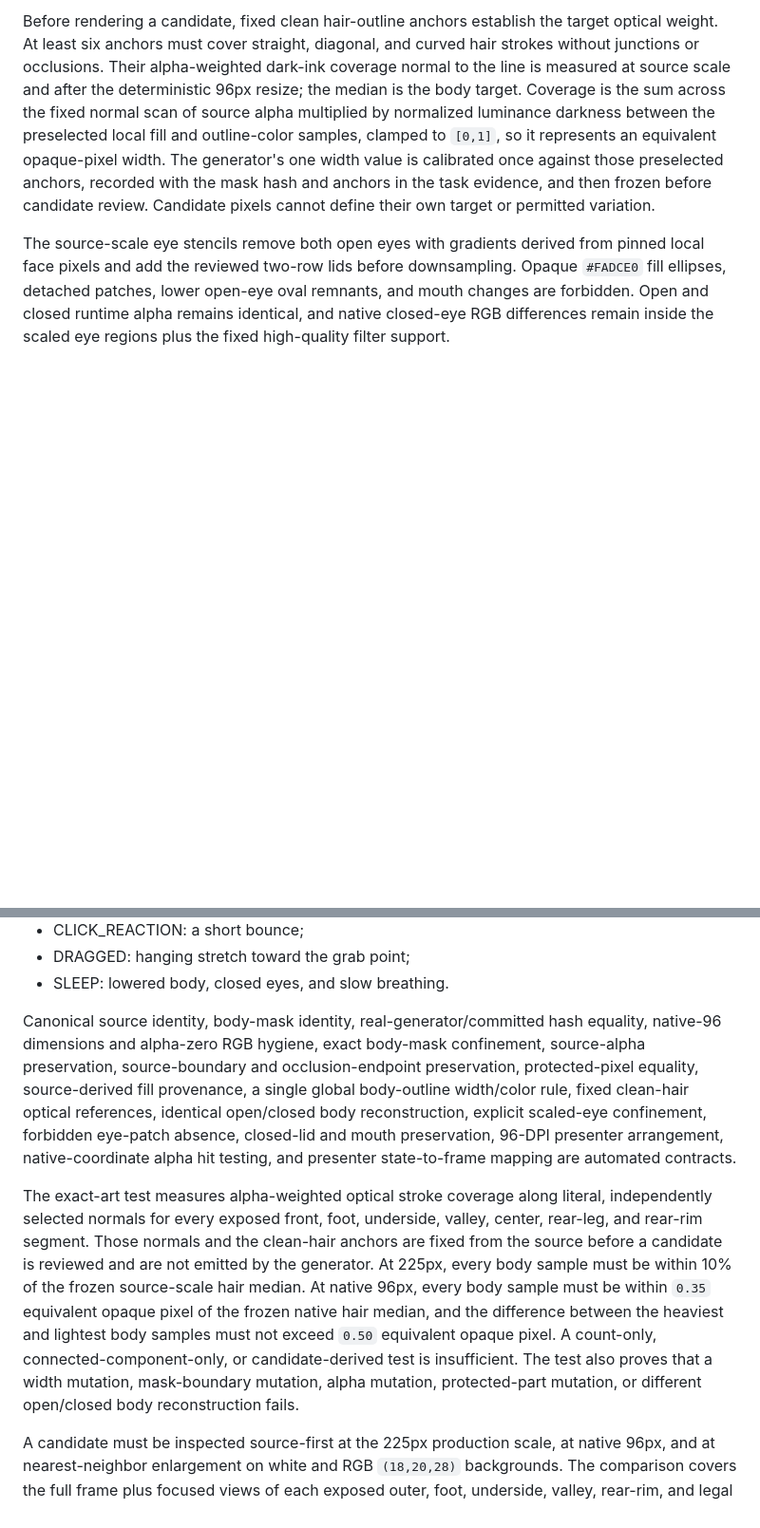
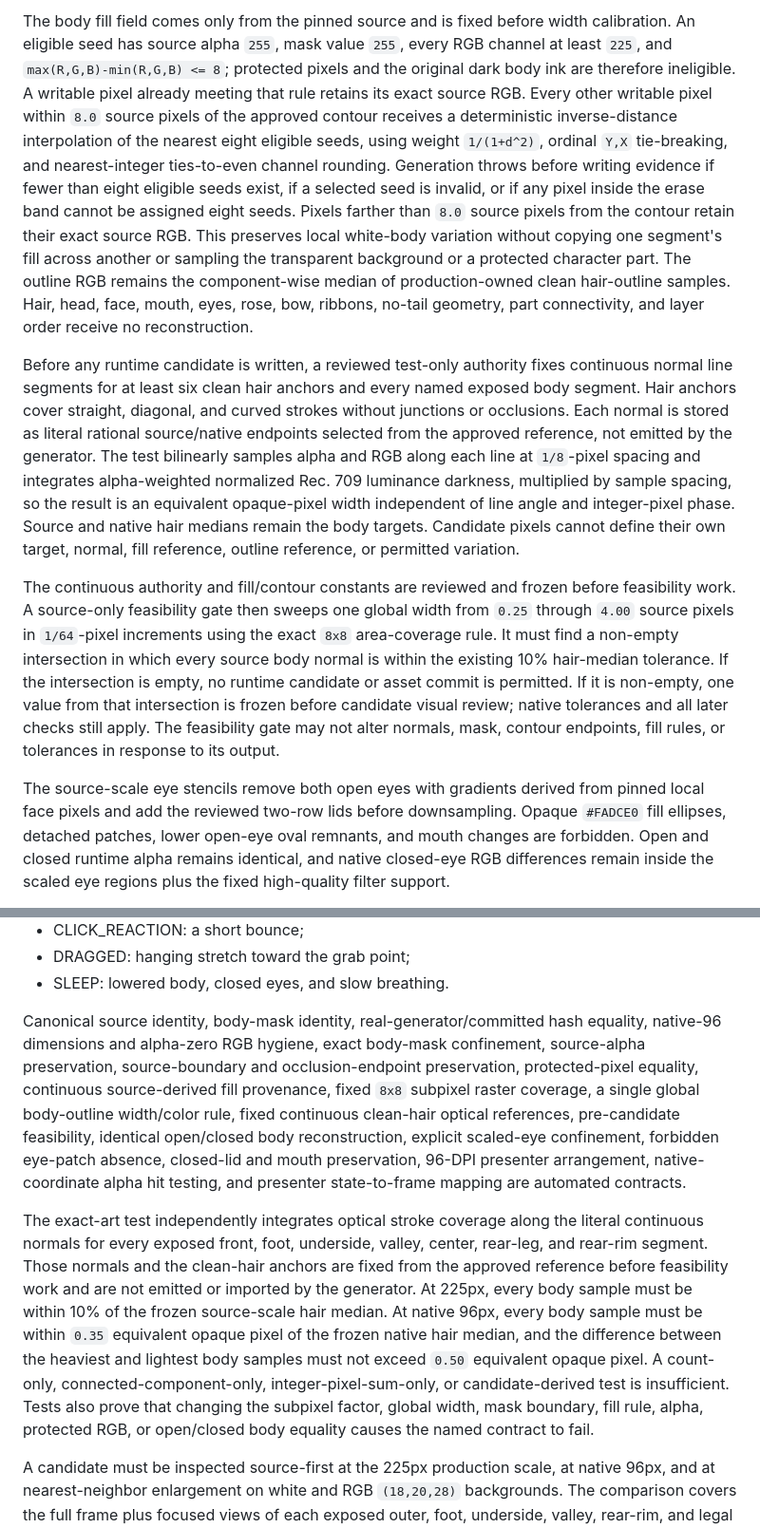
Before and after one commit to JOEWRKS/Doropet, a Markdown page: docs/specs/2026-08-26-dororong-m1-design.md, 2 parts joined by grey strips. Shown at 95% size. Rendered like a GitHub page; blank space fills up the shorter version.

```diff
--- a/docs/specs/2026-08-26-dororong-m1-design.md
+++ b/docs/specs/2026-08-26-dororong-m1-design.md
@@ -142,5 +149,9 @@ The body fill field comes only from reviewed local opaque body-fill samples in t
 
-Before rendering a candidate, fixed clean hair-outline anchors establish the target optical weight. At least six anchors must cover straight, diagonal, and curved hair strokes without junctions or occlusions. Their alpha-weighted dark-ink coverage normal to the line is measured at source scale and after the deterministic 96px resize; the median is the body target. Coverage is the sum across the fixed normal scan of source alpha multiplied by normalized luminance darkness between the preselected local fill and outline-color samples, clamped to `[0,1]`, so it represents an equivalent opaque-pixel width. The generator's one width value is calibrated once against those preselected anchors, recorded with the mask hash and anchors in the task evidence, and then frozen before candidate review. Candidate pixels cannot define their own target or permitted variation.
+The body fill field comes only from the pinned source and is fixed before width calibration. An eligible seed has source alpha `255`, mask value `255`, every RGB channel at least `225`, and `max(R,G,B)-min(R,G,B) <= 8`; protected pixels and the original dark body ink are therefore ineligible. A writable pixel already meeting that rule retains its exact source RGB. Every other writable pixel within `8.0` source pixels of the approved contour receives a deterministic inverse-distance interpolation of the nearest eight eligible seeds, using weight `1/(1+d^2)`, ordinal `Y,X` tie-breaking, and nearest-integer ties-to-even channel rounding. Generation throws before writing evidence if fewer than eight eligible seeds exist, if a selected seed is invalid, or if any pixel inside the erase band cannot be assigned eight seeds. Pixels farther than `8.0` source pixels from the contour retain their exact source RGB. This preserves local white-body variation without copying one segment's fill across another or sampling the transparent background or a protected character part. The outline RGB remains the component-wise median of production-owned clean hair-outline samples. Hair, head, face, mouth, eyes, rose, bow, ribbons, no-tail geometry, part connectivity, and layer order receive no reconstruction.
+
+Before any runtime candidate is written, a reviewed test-only authority fixes continuous normal line segments for at least six clean hair anchors and every named exposed body segment. Hair anchors cover straight, diagonal, and curved strokes without junctions or occlusions. Each normal is stored as literal rational source/native endpoints selected from the approved reference, not emitted by the generator. The test bilinearly samples alpha and RGB along each line at `1/8`-pixel spacing and integrates alpha-weighted normalized Rec. 709 luminance darkness, multiplied by sample spacing, so the result is an equivalent opaque-pixel width independent of line angle and integer-pixel phase. Source and native hair medians remain the body targets. Candidate pixels cannot define their own target, normal, fill reference, outline reference, or permitted variation.
+
+The continuous authority and fill/contour constants are reviewed and frozen before feasibility work. A source-only feasibility gate then sweeps one global width from `0.25` through `4.00` source pixels in `1/64`-pixel increments using the exact `8x8` area-coverage rule. It must find a non-empty intersection in which every source body normal is within the existing 10% hair-median tolerance. If the intersection is empty, no runtime candidate or asset commit is permitted. If it is non-empty, one value from that intersection is frozen before candidate visual review; native tolerances and all later checks still apply. The feasibility gate may not alter normals, mask, contour endpoints, fill rules, or tolerances in response to its output.
 
 The source-scale eye stencils remove both open eyes with gradients derived from pinned local face pixels and add the reviewed two-row lids before downsampling. Opaque `#FADCE0` fill ellipses, detached patches, lower open-eye oval remnants, and mouth changes are forbidden. Open and closed runtime alpha remains identical, and native closed-eye RGB differences remain inside the scaled eye regions plus the fixed high-quality filter support.
 
@@ -156,9 +167,9 @@ Existing presenter transforms make states visibly distinct through pose and moti
 - DRAGGED: hanging stretch toward the grab point;
 - SLEEP: lowered body, closed eyes, and slow breathing.
 
-Canonical source identity, body-mask identity, real-generator/committed hash equality, native-96 dimensions and alpha-zero RGB hygiene, exact body-mask confinement, source-alpha preservation, source-boundary and occlusion-endpoint preservation, protected-pixel equality, source-derived fill provenance, a single global body-outline width/color rule, fixed clean-hair optical references, identical open/closed body reconstruction, explicit scaled-eye confinement, forbidden eye-patch absence, closed-lid and mouth preservation, 96-DPI presenter arrangement, native-coordinate alpha hit testing, and presenter state-to-frame mapping are automated contracts.
+Canonical source identity, body-mask identity, real-generator/committed hash equality, native-96 dimensions and alpha-zero RGB hygiene, exact body-mask confinement, source-alpha preservation, source-boundary and occlusion-endpoint preservation, protected-pixel equality, continuous source-derived fill provenance, fixed `8x8` subpixel raster coverage, a single global body-outline width/color rule, fixed continuous clean-hair optical references, pre-candidate feasibility, identical open/closed body reconstruction, explicit scaled-eye confinement, forbidden eye-patch absence, closed-lid and mouth preservation, 96-DPI presenter arrangement, native-coordinate alpha hit testing, and presenter state-to-frame mapping are automated contracts.
 
-The exact-art test measures alpha-weighted optical stroke coverage along literal, independently selected normals for every exposed front, foot, underside, valley, center, rear-leg, and rear-rim segment. Those normals and the clean-hair anchors are fixed from the source before a candidate is reviewed and are not emitted by the generator. At 225px, every body sample must be within 10% of the frozen source-scale hair median. At native 96px, every body sample must be within `0.35` equivalent opaque pixel of the frozen native hair median, and the difference between the heaviest and lightest body samples must not exceed `0.50` equivalent opaque pixel. A count-only, connected-component-only, or candidate-derived test is insufficient. The test also proves that a width mutation, mask-boundary mutation, alpha mutation, protected-part mutation, or different open/closed body reconstruction fails.
+The exact-art test independently integrates optical stroke coverage along the literal continuous normals for every exposed front, foot, underside, valley, center, rear-leg, and rear-rim segment. Those normals and the clean-hair anchors are fixed from the approved reference before feasibility work and are not emitted or imported by the generator. At 225px, every body sample must be within 10% of the frozen source-scale hair median. At native 96px, every body sample must be within `0.35` equivalent opaque pixel of the frozen native hair median, and the difference between the heaviest and lightest body samples must not exceed `0.50` equivalent opaque pixel. A count-only, connected-component-only, integer-pixel-sum-only, or candidate-derived test is insufficient. Tests also prove that changing the subpixel factor, global width, mask boundary, fill rule, alpha, protected RGB, or open/closed body equality causes the named contract to fail.
 
 A candidate must be inspected source-first at the 225px production scale, at native 96px, and at nearest-neighbor enlargement on white and RGB `(18,20,28)` backgrounds. The comparison covers the full frame plus focused views of each exposed outer, foot, underside, valley, rear-rim, and legal occlusion segment. Any new or newly exposed branch or endpoint, displaced silhouette, opaque light fringe, missing span, broken leg/valley contour, protected-part damage, or visibly heavier/lighter body segment relative to the frozen hair anchors is a failure. Open and closed-eye frames receive separate native checks, and their body pixels must be identical.
 
```
Also changed, not shown: other parts of docs/specs/2026-08-26-dororong-m1-design.md (+9 -2 lines).
